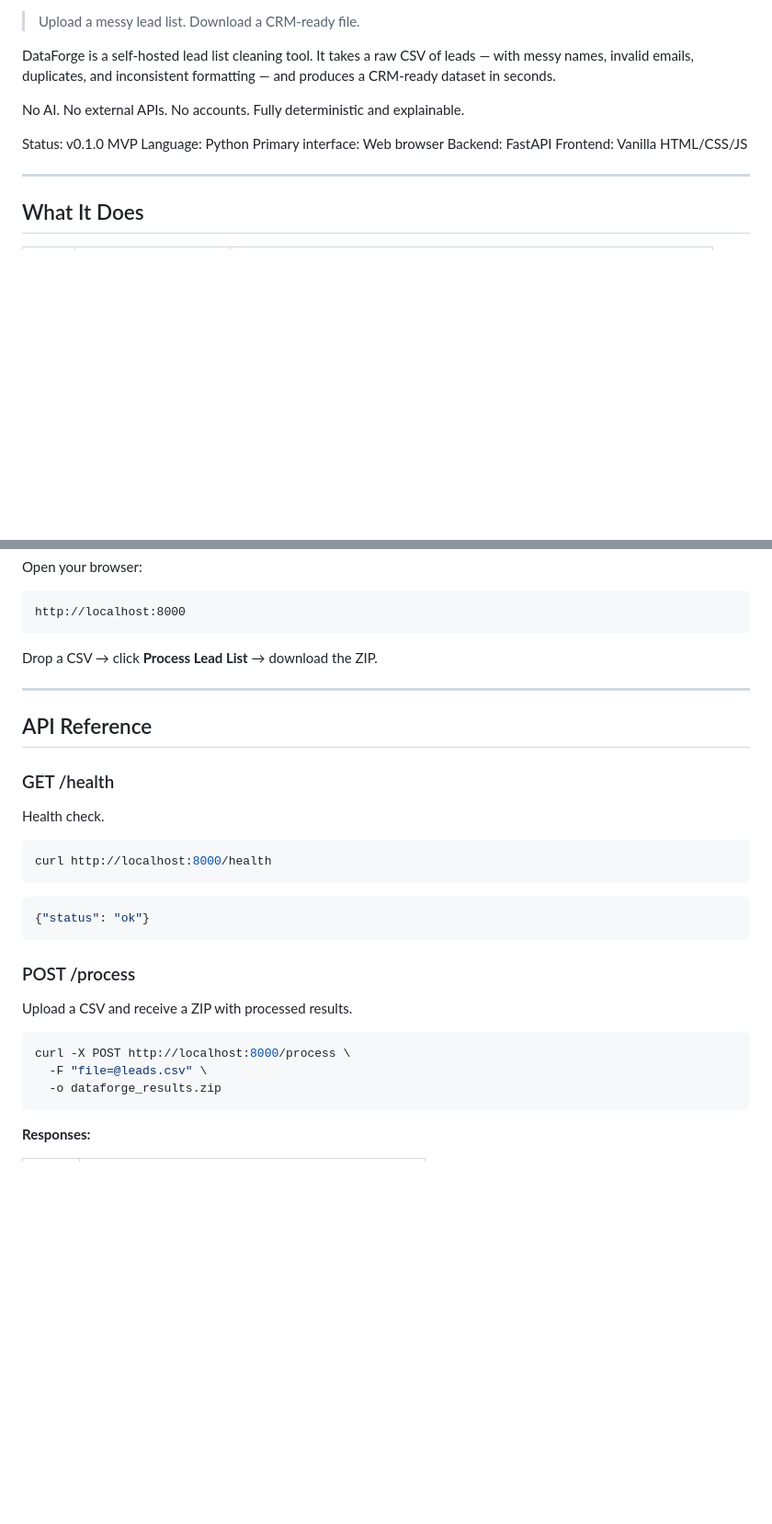
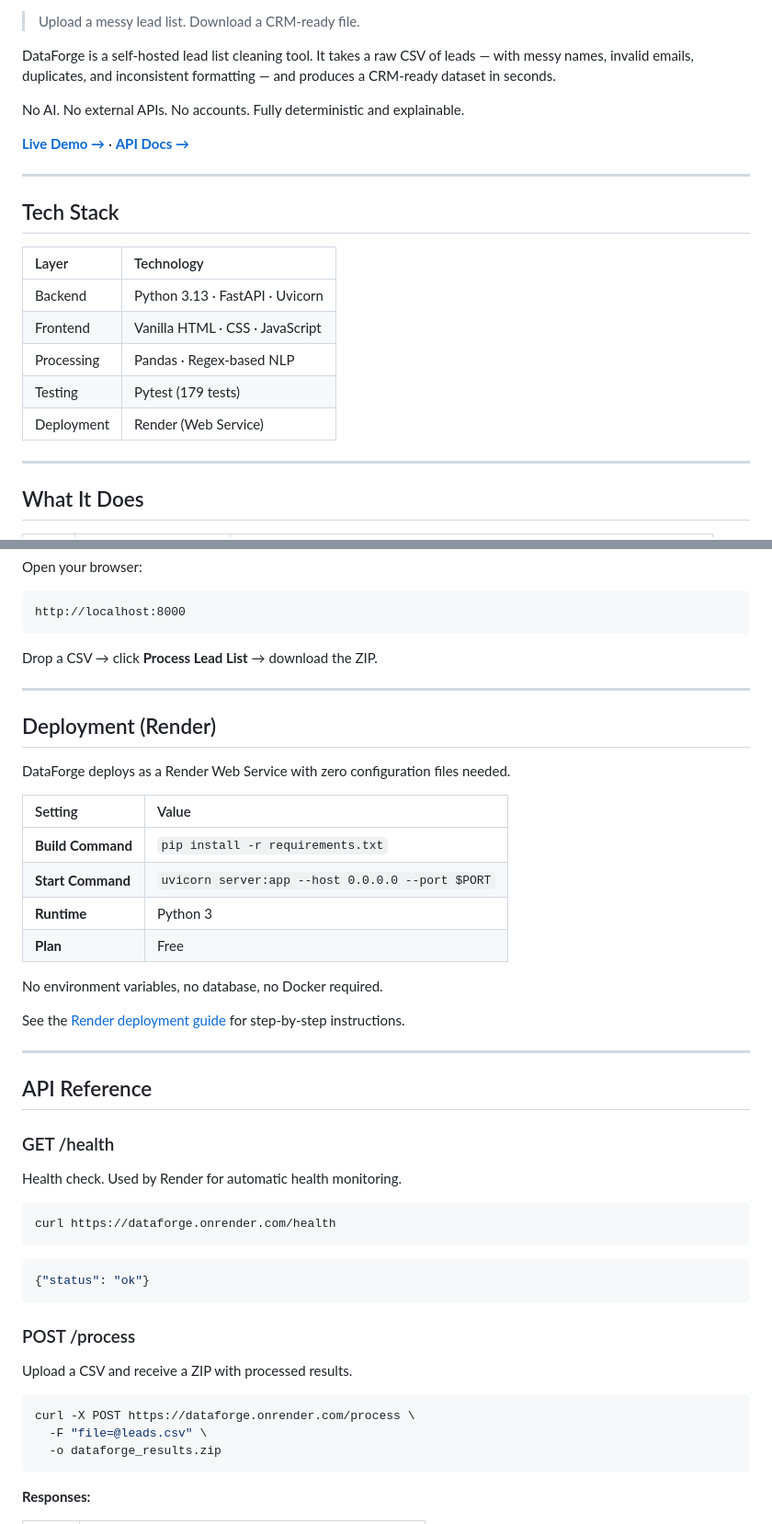
Before and after one commit to Piyush02-byte/DataForge, a Markdown page: README.md, 2 parts joined by grey strips. Shown at 92% size. Drawn GitHub-style; blank space fills up the shorter version.

````diff
--- a/README.md
+++ b/README.md
@@ -11,11 +13,19 @@ DataForge is a self-hosted lead list cleaning tool. It takes a raw CSV of leads
 
 No AI. No external APIs. No accounts. Fully deterministic and explainable.
 
-Status: v0.1.0 MVP
-Language: Python
-Primary interface: Web browser
-Backend: FastAPI
-Frontend: Vanilla HTML/CSS/JS
+**[Live Demo →](https://dataforge.onrender.com)** · **[API Docs →](https://dataforge.onrender.com/docs)**
+
+---
+
+## Tech Stack
+
+| Layer | Technology |
+|:---|:---|
+| Backend | Python 3.13 · FastAPI · Uvicorn |
+| Frontend | Vanilla HTML · CSS · JavaScript |
+| Processing | Pandas · Regex-based NLP |
+| Testing | Pytest (179 tests) |
+| Deployment | Render (Web Service) |
 
 ---
 
@@ -138,14 +148,31 @@ Drop a CSV → click **Process Lead List** → download the ZIP.
 
 ---
 
+## Deployment (Render)
+
+DataForge deploys as a Render Web Service with zero configuration files needed.
+
+| Setting | Value |
+|:---|:---|
+| **Build Command** | `pip install -r requirements.txt` |
+| **Start Command** | `uvicorn server:app --host 0.0.0.0 --port $PORT` |
+| **Runtime** | Python 3 |
+| **Plan** | Free |
+
+No environment variables, no database, no Docker required.
+
+See the [Render deployment guide](https://render.com/docs/deploy-fastapi) for step-by-step instructions.
+
+---
+
 ## API Reference
 
 ### GET /health
 
-Health check.
+Health check. Used by Render for automatic health monitoring.
 
 ```bash
-curl http://localhost:8000/health
+curl https://dataforge.onrender.com/health
 ```
 
 ```json
@@ -157,7 +184,7 @@ curl http://localhost:8000/health
 Upload a CSV and receive a ZIP with processed results.
 
 ```bash
-curl -X POST http://localhost:8000/process \
+curl -X POST https://dataforge.onrender.com/process \
   -F "file=@leads.csv" \
   -o dataforge_results.zip
 ```
````
Also changed, not shown: other parts of README.md (+50 -37 lines).
